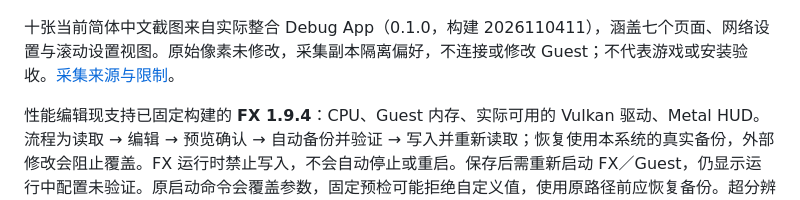
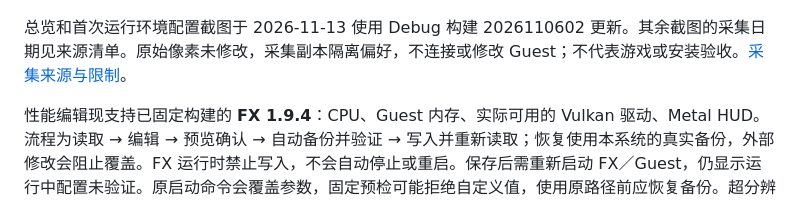
Before and after one commit to LSJOP/helldivers2-fx-launcher, a Markdown page: README.zh-CN.md, the part around the change. Drawn GitHub-style.

```diff
--- a/README.zh-CN.md
+++ b/README.zh-CN.md
@@ -83,7 +83,7 @@ FX 与 SteamOS 版本号仅用于诊断记录和历史证据，不作为版本
 </details>
 
 
-十张当前简体中文截图来自实际整合 Debug App（0.1.0，构建 2026110411），涵盖七个页面、网络设置与滚动设置视图。原始像素未修改，采集副本隔离偏好，不连接或修改 Guest；不代表游戏或安装验收。[采集来源与限制](docs/images/README.md)。
+总览和首次运行环境配置截图于 2026-11-13 使用 Debug 构建 2026110602 更新。其余截图的采集日期见来源清单。原始像素未修改，采集副本隔离偏好，不连接或修改 Guest；不代表游戏或安装验收。[采集来源与限制](docs/images/README.md)。
 
 <a id="zh-features"></a>
 
```
Also changed, not shown: README.md (+1 -1 lines), docs/images/README.md (+2 -0 lines), docs/images/en/first-run-setup.png, docs/images/zh-CN/first-run-setup.png, 3 other files.
